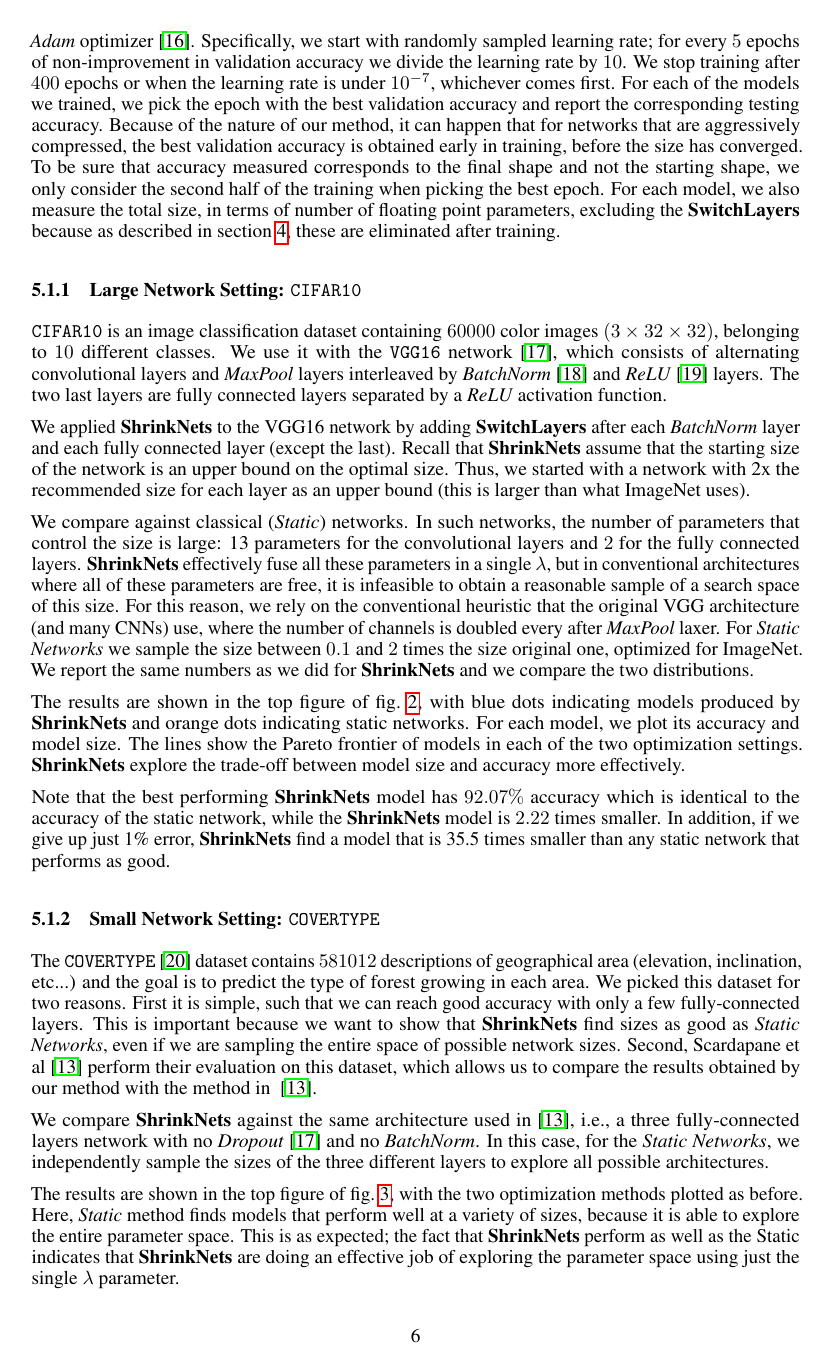
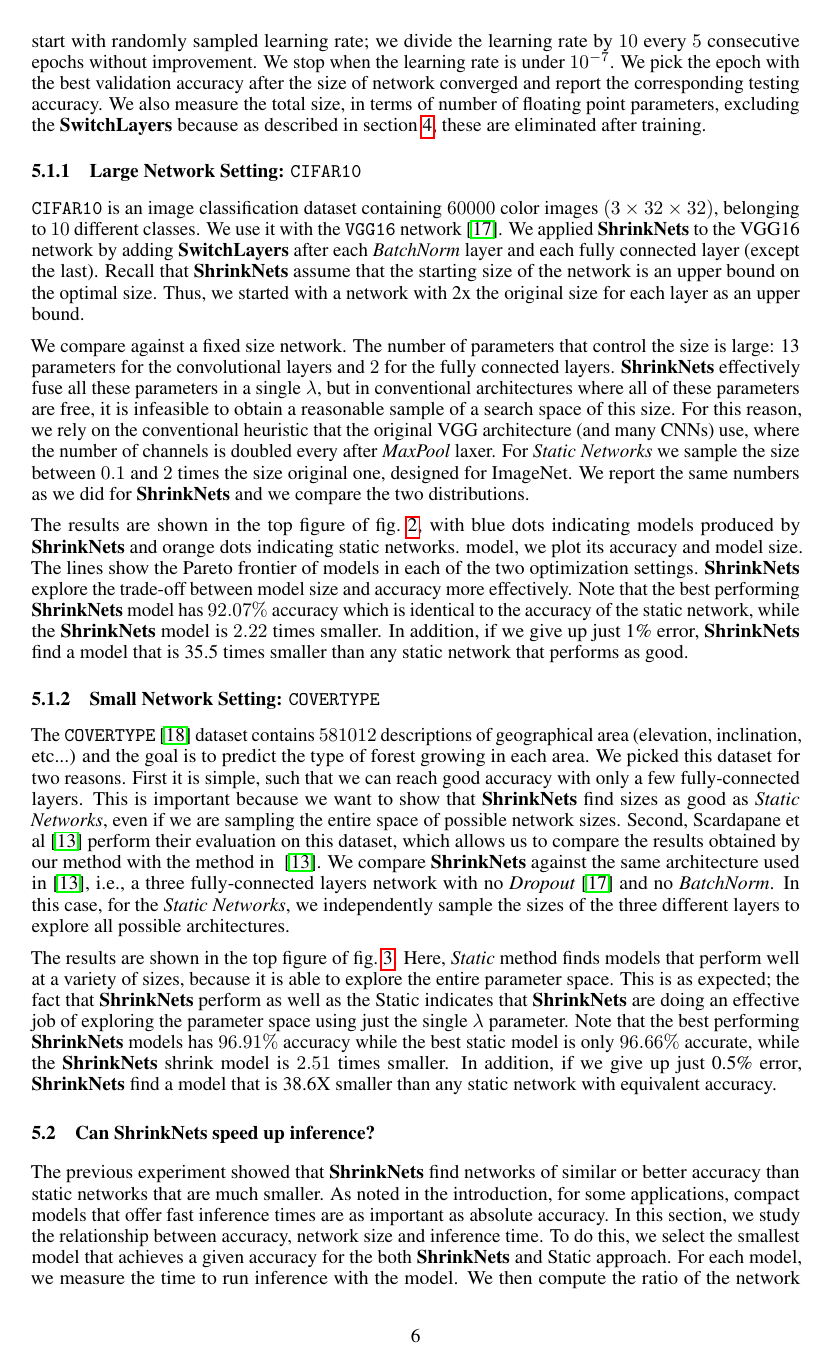
Before and after one commit to mitdbg/fastdeepnets, a LaTeX paper (paper/NIPS/paper.tex, which reads paper/NIPS/evaluation.tex): page 6 of 12 before the commit and page 6 of 11 after it. Compiled offline with pdfLaTeX.

Commit message:
Start compressing text

```diff
--- a/paper/NIPS/evaluation.tex
+++ b/paper/NIPS/evaluation.tex
@@ -37,39 +36,25 @@ these parameters from a range of reasonable values. Training is done using
-gradient descent and the \textit{Adam} optimizer
-\cite{DBLP:journals/corr/KingmaB14}. Specifically, we start with randomly
-sampled learning
-rate; for every $5$ epochs of non-improvement in validation
-accuracy we divide the learning rate by $10$. We stop training after $400$
-epochs or when the learning rate is under $10^{-7}$, whichever comes first. For
-each of the models we trained, we pick the epoch with the best validation
-accuracy and report the corresponding testing accuracy. Because of the nature of
-our method, it can happen that for networks that are aggressively compressed,
-the best validation accuracy is obtained early in training, before the size has
-converged. To be sure that accuracy measured corresponds to the final shape and
-not the starting shape, we only consider the second half of the training when
-picking the best epoch. For each model, we also measure the total size, in terms
-of number of floating point parameters, excluding the \swls because as described
-in \cref{neuron_killing}, these are eliminated after training.
-
+these parameters from a range of reasonable values. Training is done using the
+\textit{Adam} optimizer \cite{DBLP:journals/corr/KingmaB14}. We start with
+randomly sampled learning rate; we divide the learning rate by $10$ every $5$
+consecutive epochs without improvement. We stop when the learning rate is under
+$10^{-7}$.  We pick the epoch with the best validation accuracy after the size
+of network converged and report the corresponding testing accuracy. We also
+measure the total size, in terms of number of floating point parameters,
+excluding the \swls because as described in \cref{neuron_killing}, these are
+eliminated after training.
 
 \subsubsection{Large Network Setting: \texttt{CIFAR10}}
 
 
 \texttt{CIFAR10} is an image classification dataset containing $60000$ color
 images $(3 \times 32 \times 32)$, belonging to $10$ different classes. We use it
-with the \texttt{VGG16} network \cite{Srivastava2014}, which consists of
-alternating convolutional layers and \textit{MaxPool} layers interleaved by
-\textit{BatchNorm} \cite{DBLP:journals/corr/IoffeS15} and \textit{ReLU}
-\cite{Nair2010} layers. The two last layers are fully connected layers
-separated by a \textit{ReLU} activation function.
+with the \texttt{VGG16} network \cite{Srivastava2014}. We applied \shrink to the
+VGG16 network by adding \swls after each \textit{BatchNorm} layer and each fully
+connected layer (except the last). Recall that \shrink assume that the starting
+size of the network is an upper bound on the optimal size. Thus, we started with
+a network with 2x the original size for each layer as an upper bound.
 
-We applied \shrink to the VGG16 network by adding \swls
-after each \textit{BatchNorm} layer and each fully connected layer (except the
-last). Recall that \shrink assume that the starting size of the network is
-an upper bound on the optimal size. Thus, we started with a
-network with 2x the recommended size for each layer as an upper bound (this
-is larger than what ImageNet uses).
-
-We compare against classical (\textit{Static}) networks. In such networks, the
+We compare against a fixed size network. The
 number of parameters that control the size is large: 13 parameters for the
 convolutional layers and $2$ for the fully connected layers. \shrink
 effectively fuse all these parameters in a single $\lambda$, but in conventional
@@ -78,21 +63,18 @@ a reasonable sample of a search space of this size. For this reason, we rely on
 the conventional heuristic that the original VGG architecture (and many CNNs)
 use, where the number of channels is doubled every after \textit{MaxPool} laxer.
 For \textit{Static Networks} we sample the size between $0.1$ and $2$ times the size
-original one, optimized for ImageNet. We report the same numbers as we did for
+original one, designed for ImageNet. We report the same numbers as we did for
 \shrink and we compare the two distributions.
 
 The results are shown in the top figure of \cref{figure_CIFAR10}, with blue dots
-indicating models produced by \shrink and orange dots indicating static networks.
-For each
-model, we plot its accuracy and model size. The lines show the Pareto frontier
-of models in each of the two optimization settings. \shrink explore the
-trade-off between model size and accuracy more effectively.
-
-Note that the best performing \shrink model has $92.07\%$ accuracy which
-is identical to the accuracy of the static network, while the \shrink model
-is $2.22$ times smaller. In addition, if we give up just 1\% error, \shrink
-find a model that is 35.5 times smaller than any static network that performs
-as good.
+indicating models produced by \shrink and orange dots indicating static
+networks.  model, we plot its accuracy and model size. The lines show the Pareto
+frontier of models in each of the two optimization settings. \shrink explore the
+trade-off between model size and accuracy more effectively. Note that the best
+performing \shrink model has $92.07\%$ accuracy which is identical to the
+accuracy of the static network, while the \shrink model is $2.22$ times smaller.
+In addition, if we give up just 1\% error, \shrink find a model that is 35.5
+times smaller than any static network that performs as good.
 
 \subsubsection{Small Network Setting: \texttt{COVERTYPE}}
 
@@ -117,9 +96,13 @@ used in \cite{Scardapane2017}, i.e., a three fully-connected layers network with
 In this case, for the \textit{Static Networks}, we independently sample the
 sizes of the three different layers to explore all possible architectures.
 
-The results are shown in the top figure of \cref{figure_COVER}, with the two
-optimization methods plotted as before. Here, {\it Static} method finds models
-that perform well at a variety of sizes, because it is able to explore the
-entire parameter space.  This is as expected;  the fact that \shrink perform
-as well as the Static indicates that \shrink are doing an effective job of
-exploring the parameter space using just the single $\lambda$ parameter.
+The results are shown in the top figure of \cref{figure_COVER}.  Here, {\it Static}
+method finds models that perform well at a variety of sizes, because it is able
+to explore the entire parameter space.  This is as expected;  the fact that
+\shrink perform as well as the Static indicates that \shrink are doing an
+effective job of exploring the parameter space using just the single $\lambda$
+parameter.  Note that the best performing \shrink models has $96.91\%$ accuracy
+while the best static model is only $96.66\%$ accurate, while the \shrink shrink
+model is $2.51$ times smaller. In addition, if we give up just 0.5\% error,
+\shrink find a model that is 38.6X smaller than any static network with
+equivalent accuracy.
@@ -142,3 +120,7 @@ network size on inference time is the subject of our next evaluation goal.
 
 \subsection{Can ShrinkNets speed up inference?}
 
+The previous experiment showed that \shrink find networks of similar or better
+accuracy than static networks that are much smaller. As noted in the
+introduction, for some applications, compact models that offer fast inference
+times are as important as absolute accuracy.
```
Also changed, not shown: paper/ICML/size_evolution.pdf, paper/NIPS/evaluation.tex (76 more changed lines), 1 other file.
